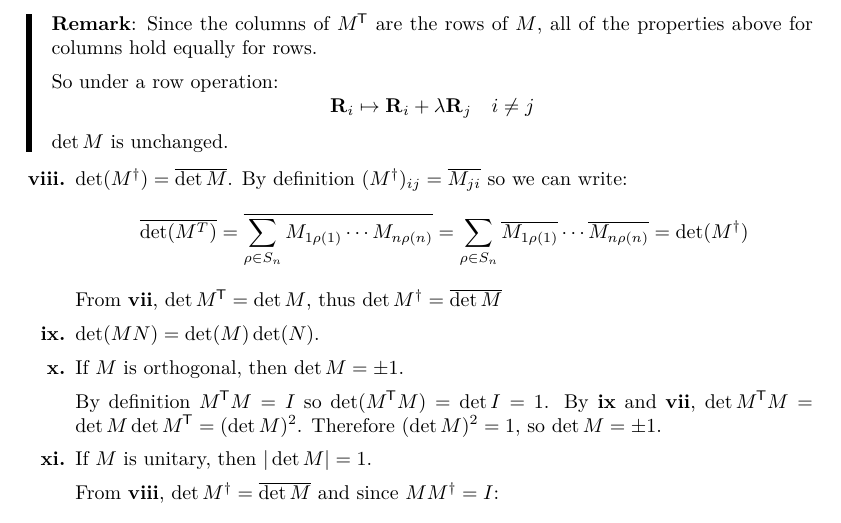
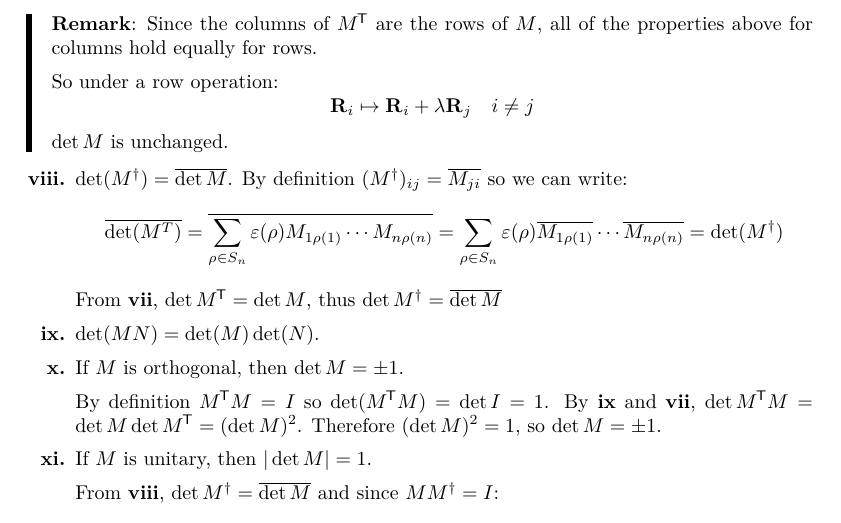
Before and after one commit to ras257/cam-notes, a LaTeX thesis (IA/michaelmas/VectorsAndMatrices/main.tex, which reads IA/michaelmas/VectorsAndMatrices/chapters/3-Matrices.tex): part of page 52 of 52, cut so that both start at the same text. Compiled offline with pdfLaTeX.

Commit message:
Added missing levi-civita epsilon to VM

```diff
--- a/IA/michaelmas/VectorsAndMatrices/chapters/3-Matrices.tex
+++ b/IA/michaelmas/VectorsAndMatrices/chapters/3-Matrices.tex
@@ -1523,7 +1523,7 @@ We also use vertical bars to denote the determinant of an $n \times n$  matrix
   \item $\det (M^{\dag}) = \overline{\det M}$.
     By definition $(M^{\dag})_{i j} = \overline{M_{j i}}$ so we can write:
     \[
-      \overline{\det (M^{T})} = \overline{\sum_{\rho \in S_n} M_{1 \rho(1)} \cdots M_{n \rho(n)}} = \sum_{\rho \in S_n} \overline{M_{1 \rho(1)}} \cdots \overline{M_{n \rho(n)}} = \det (M^{\dag})
+      \overline{\det (M^{T})} = \overline{\sum_{\rho \in S_n} \varepsilon(\rho) M_{1 \rho(1)} \cdots M_{n \rho(n)}} = \sum_{\rho \in S_n} \varepsilon(\rho) \overline{M_{1 \rho(1)}} \cdots \overline{M_{n \rho(n)}} = \det (M^{\dag})
     \]
     From \textbf{vii}, $\det M^{\trans} = \det M$, thus $\det M^{\dag} = \overline{\det M}$
   \item $\det(MN) = \det(M)\det(N)$.
```
